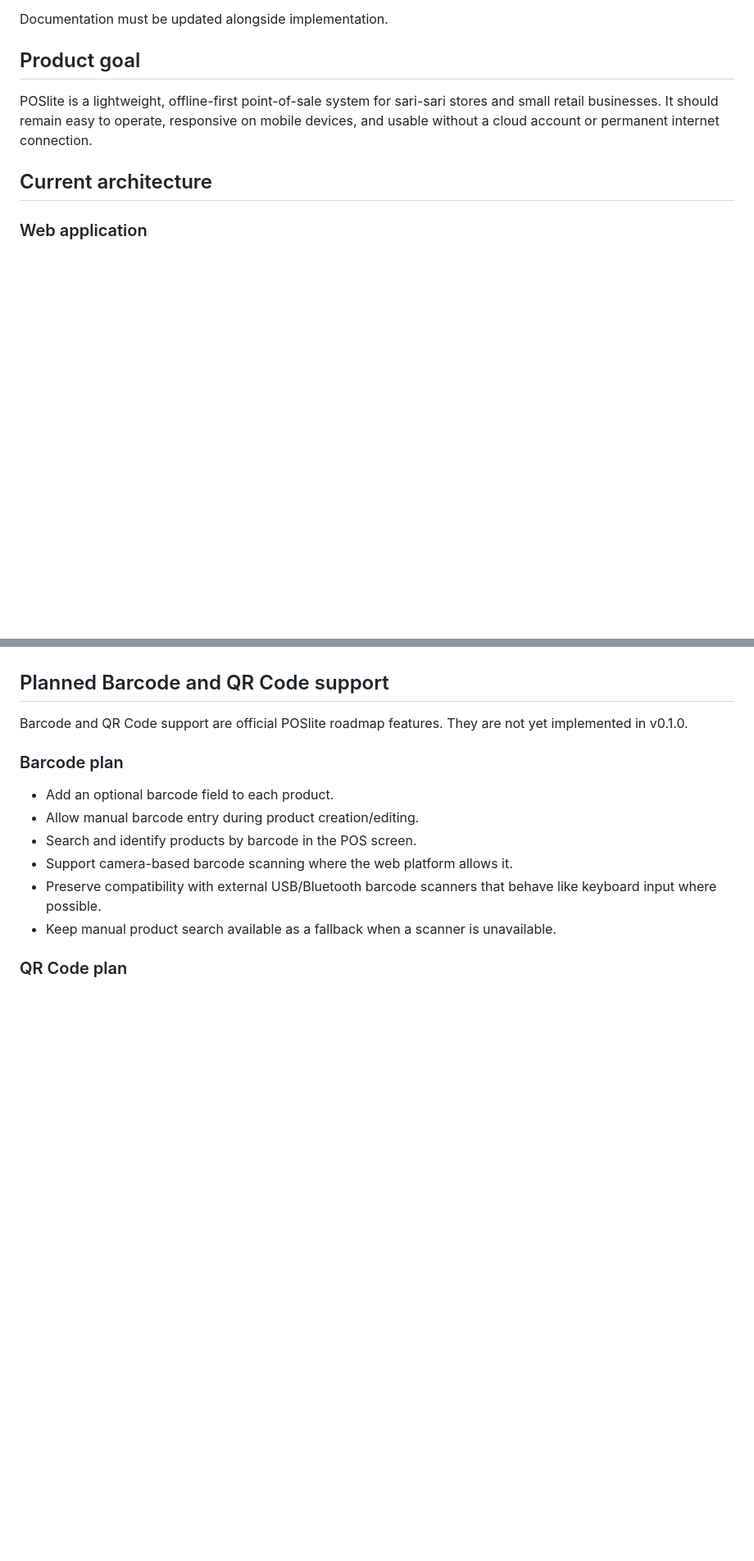
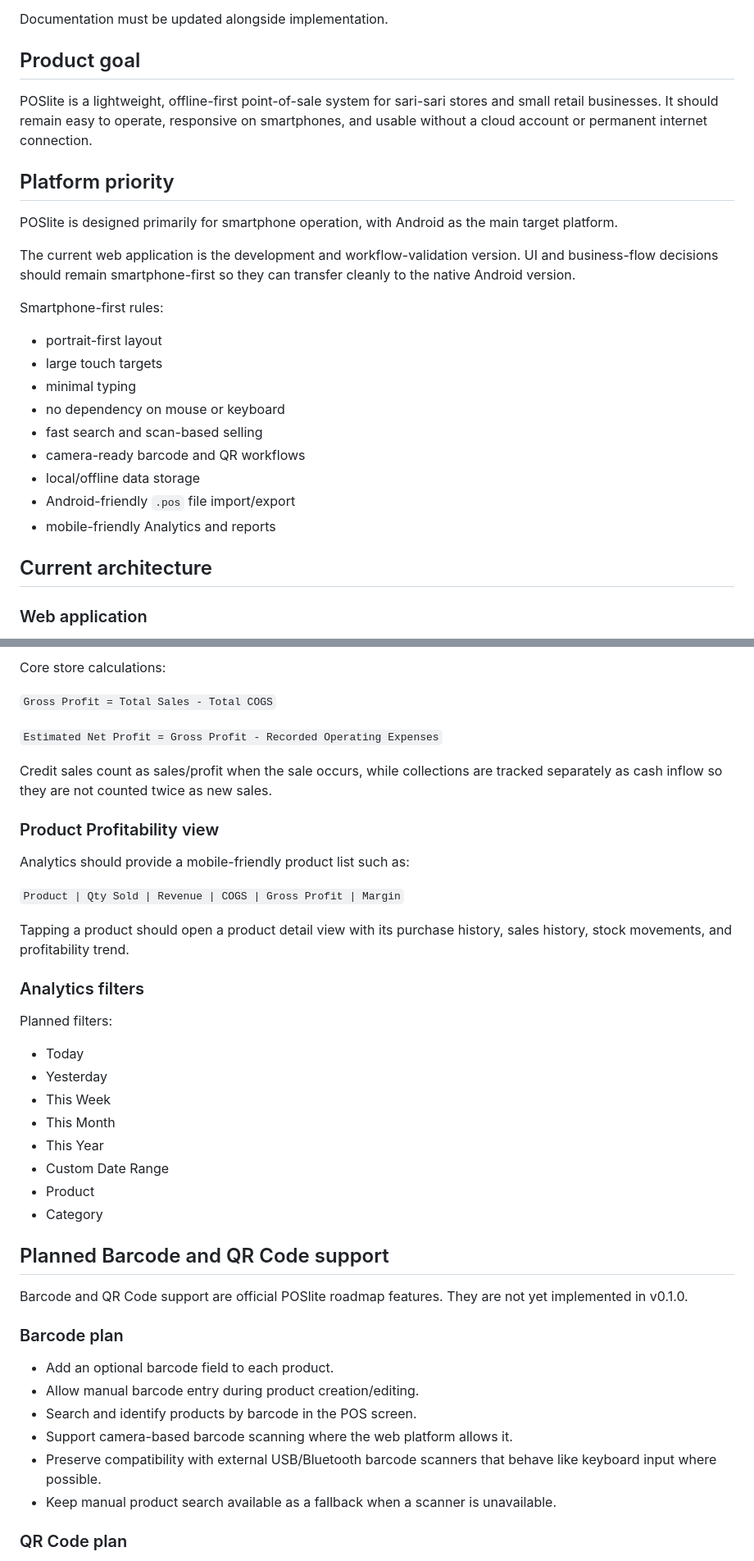
Before and after one commit to Brgysibulan/POSLITE, a Markdown page: docs/PROJECT.md, 2 parts joined by grey strips. Shown at 82% size. Rendered like a GitHub page; blank space fills up the shorter version.

```diff
--- a/docs/PROJECT.md
+++ b/docs/PROJECT.md
@@ -26,7 +27,25 @@ Documentation must be updated alongside implementation.
 
 ## Product goal
 
-POSlite is a lightweight, offline-first point-of-sale system for sari-sari stores and small retail businesses. It should remain easy to operate, responsive on mobile devices, and usable without a cloud account or permanent internet connection.
+POSlite is a lightweight, offline-first point-of-sale system for sari-sari stores and small retail businesses. It should remain easy to operate, responsive on smartphones, and usable without a cloud account or permanent internet connection.
+
+## Platform priority
+
+POSlite is designed primarily for smartphone operation, with Android as the main target platform.
+
+The current web application is the development and workflow-validation version. UI and business-flow decisions should remain smartphone-first so they can transfer cleanly to the native Android version.
+
+Smartphone-first rules:
+
+- portrait-first layout
+- large touch targets
+- minimal typing
+- no dependency on mouse or keyboard
+- fast search and scan-based selling
+- camera-ready barcode and QR workflows
+- local/offline data storage
+- Android-friendly `.pos` file import/export
+- mobile-friendly Analytics and reports
 
 ## Current architecture
 
@@ -204,3 +338,31 @@ These are documented intentionally and should not be mistaken for completed feat
+Core store calculations:
+
+`Gross Profit = Total Sales - Total COGS`
+
+`Estimated Net Profit = Gross Profit - Recorded Operating Expenses`
+
+Credit sales count as sales/profit when the sale occurs, while collections are tracked separately as cash inflow so they are not counted twice as new sales.
+
+### Product Profitability view
+
+Analytics should provide a mobile-friendly product list such as:
+
+`Product | Qty Sold | Revenue | COGS | Gross Profit | Margin`
+
+Tapping a product should open a product detail view with its purchase history, sales history, stock movements, and profitability trend.
+
+### Analytics filters
+
+Planned filters:
+
+- Today
+- Yesterday
+- This Week
+- This Month
+- This Year
+- Custom Date Range
+- Product
+- Category
 
 ## Planned Barcode and QR Code support
 
```
Also changed, not shown: other parts of docs/PROJECT.md (+123 -3 lines).
